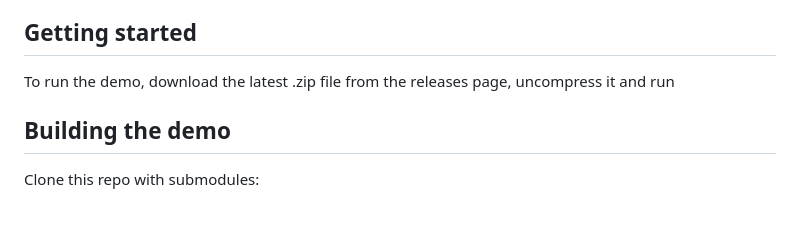
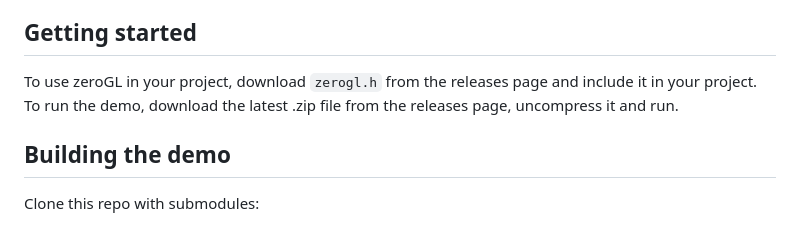
Before and after one commit to prcastro/zeroGL, a Markdown page: README.md, the part around the change. Drawn GitHub-style.

Commit message:
Improve docs

```diff
--- a/README.md
+++ b/README.md
@@ -16,7 +16,7 @@ A zero-dependencies, single-header 3D graphics library
 
 ## Getting started
 
-To run the demo, download the latest .zip file from the releases page, uncompress it and run
+To use zeroGL in your project, download `zerogl.h` from the releases page and include it in your project. To run the demo, download the latest .zip file from the releases page, uncompress it and run.
 
 ## Building the demo
 
```
